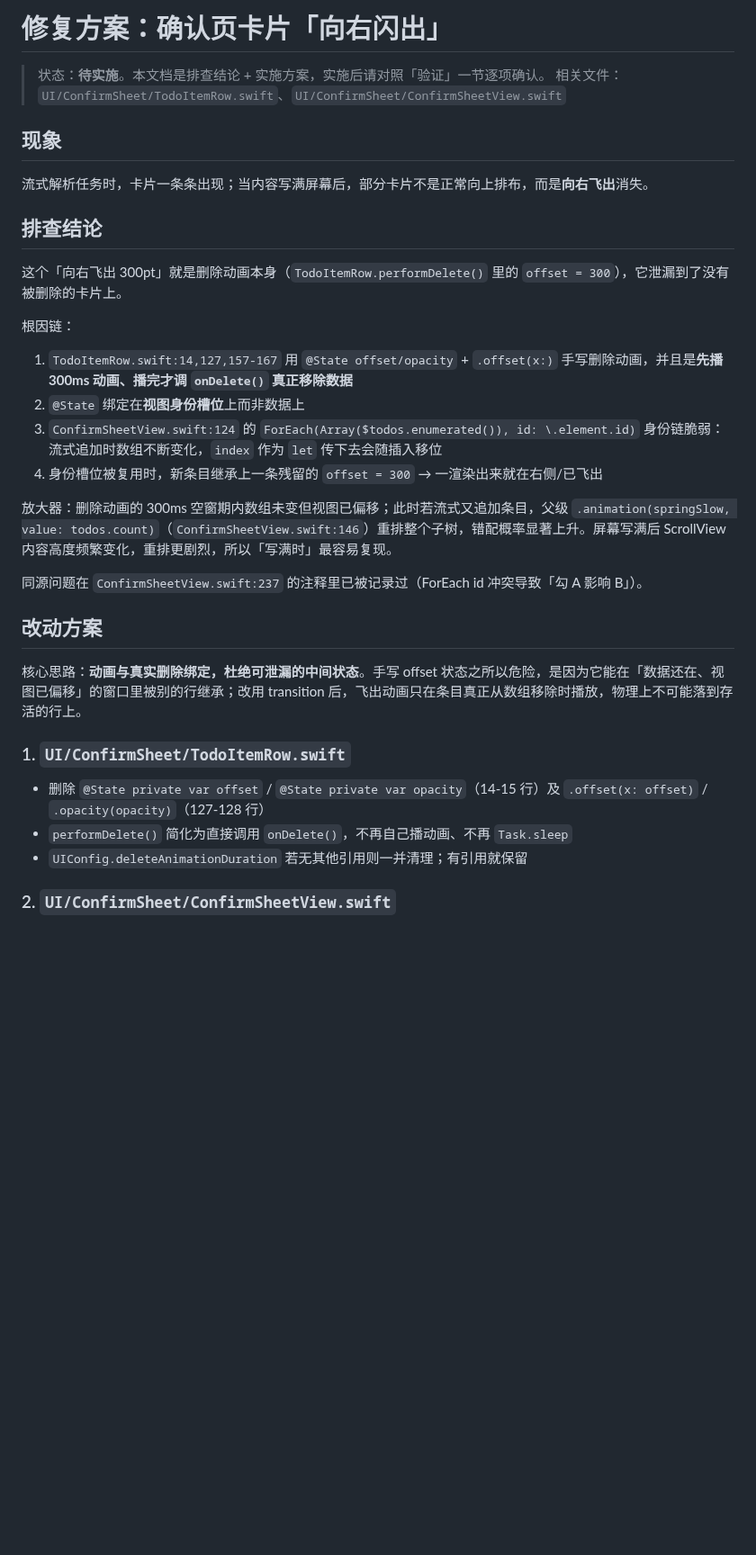
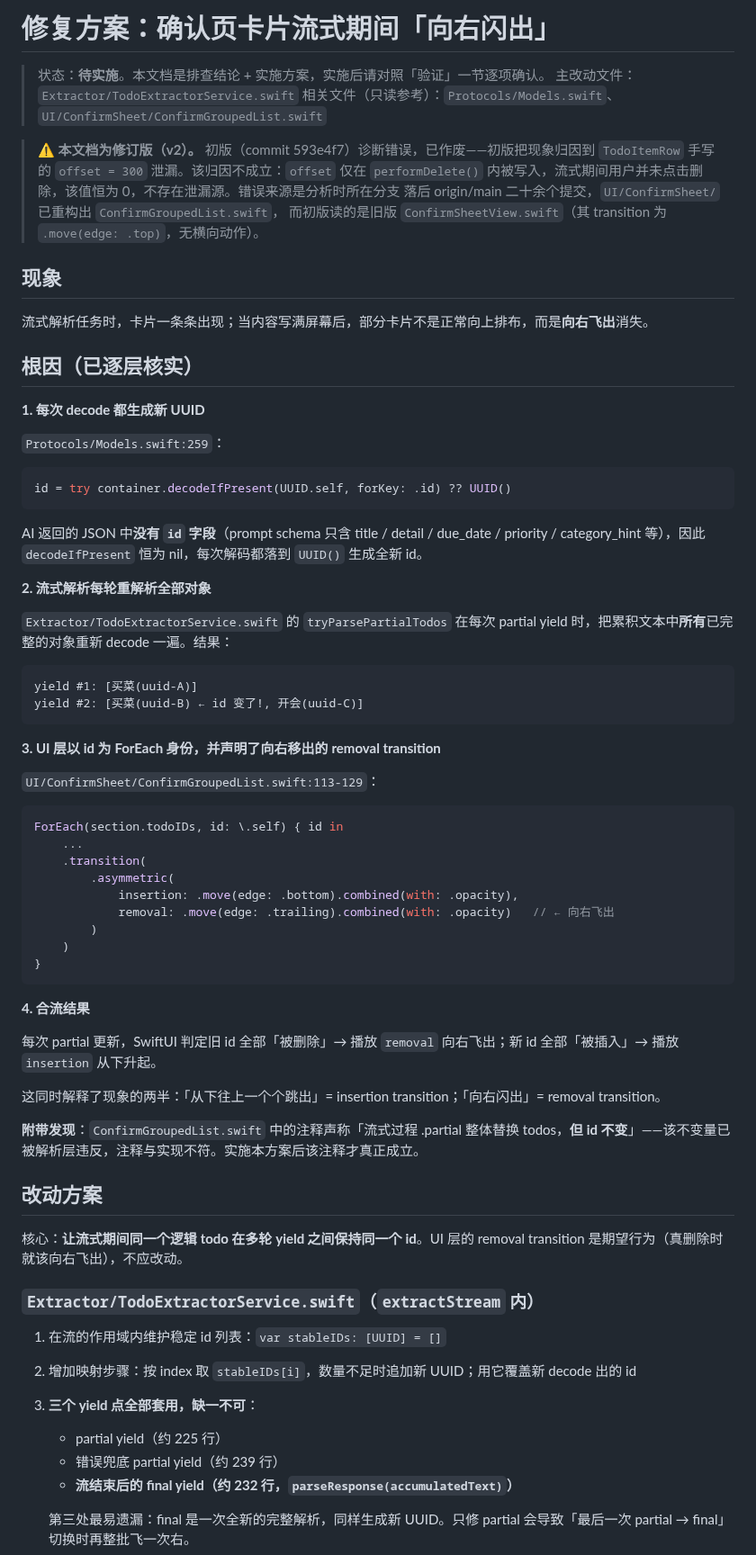
Before and after one commit to qingqingyu/voisetodo, a Markdown page: docs/fix-plan-confirm-sheet-card-flyout.md, the part around one of its changes. Shown at 90% size. Drawn GitHub-style; blank space fills up the shorter version.

Commit message:
docs: 修正确认页「向右闪出」方案 — 初版诊断作废，改为 id 稳定性根因
初版(593e4f7)诊断错误，作废。错误来源:分析时所在分支落后 origin/main
二十余个提交,UI/ConfirmSheet/ 已重构出 ConfirmGroupedList.swift,而初版
读的是旧版 ConfirmSheetView.swift(其 transition 为 .move(edge: .top),
无横向动作),因而错误地把现象归因到 TodoItemRow 手写的 offset = 300 泄漏。
该归因不成立:offset 仅在 performDelete() 内被写入,流式期间用户未点删除,
该值恒为 0,不存在泄漏源。

修订版根因(已逐层核实):
1. Models.swift:259 — AI 返回的 JSON 无 id 字段,decodeIfPresent 恒为 nil,
   每次 decode 都落到 UUID() 生成全新 id
2. tryParsePartialTodos 每轮 partial 把累积文本中所有对象重新 decode
   → 已存在的 todo 每轮换 id
3. ConfirmGroupedList.swift:113-129 以 todo.id 为 ForEach 身份,且声明了
   removal: .move(edge: .trailing) → 旧 id 被判定删除即向右飞出

该机制同时解释现象两半:「从下往上跳出」= insertion transition,
「向右闪出」= removal transition。

修复落在 Extractor/TodoExtractorService.swift:流内维护 stableIDs 按 index
复用,并覆盖三个 yield 点(partial / 错误兜底 partial / final)。第三处最易
遗漏——final 是全新完整解析,只修 partial 会在 partial→final 切换时再飞一次。

附:TodoItemRow 手写删除动画的清理是独立的代码质量问题,与本 bug 无关,
不并入本次修复。

Co-Authored-By: Claude Opus 5 <noreply@anthropic.com>
Claude-Session: https://claude.ai/code/session_01CZU7dvHoZ4txYPEi5Q9ZuN

````diff
--- a/docs/fix-plan-confirm-sheet-card-flyout.md
+++ b/docs/fix-plan-confirm-sheet-card-flyout.md
@@ -1,36 +1,76 @@
-# 修复方案：确认页卡片「向右闪出」
+# 修复方案：确认页卡片流式期间「向右闪出」
 
 > 状态：**待实施**。本文档是排查结论 + 实施方案，实施后请对照「验证」一节逐项确认。
-> 相关文件：`UI/ConfirmSheet/TodoItemRow.swift`、`UI/ConfirmSheet/ConfirmSheetView.swift`
+> 主改动文件：`Extractor/TodoExtractorService.swift`
+> 相关文件（只读参考）：`Protocols/Models.swift`、`UI/ConfirmSheet/ConfirmGroupedList.swift`
+
+> ⚠️ **本文档为修订版（v2）。** 初版（commit 593e4f7）诊断错误，已作废——初版把现象归因到
+> `TodoItemRow` 手写的 `offset = 300` 泄漏。该归因不成立：`offset` 仅在 `performDelete()`
+> 内被写入，流式期间用户并未点击删除，该值恒为 0，不存在泄漏源。错误来源是分析时所在分支
+> 落后 origin/main 二十余个提交，`UI/ConfirmSheet/` 已重构出 `ConfirmGroupedList.swift`，
+> 而初版读的是旧版 `ConfirmSheetView.swift`（其 transition 为 `.move(edge: .top)`，无横向动作）。
 
 ## 现象
 
 流式解析任务时，卡片一条条出现；当内容写满屏幕后，部分卡片不是正常向上排布，而是**向右飞出**消失。
 
-## 排查结论
+## 根因（已逐层核实）
 
-这个「向右飞出 300pt」就是删除动画本身（`TodoItemRow.performDelete()` 里的 `offset = 300`），它泄漏到了没有被删除的卡片上。
+**1. 每次 decode 都生成新 UUID**
 
-根因链：
+`Protocols/Models.swift:259`：
 
-1. `TodoItemRow.swift:14,127,157-167` 用 `@State offset/opacity` + `.offset(x:)` 手写删除动画，并且是**先播 300ms 动画、播完才调 `onDelete()` 真正移除数据**
-2. `@State` 绑定在**视图身份槽位**上而非数据上
-3. `ConfirmSheetView.swift:124` 的 `ForEach(Array($todos.enumerated()), id: \.element.id)` 身份链脆弱：流式追加时数组不断变化，`index` 作为 `let` 传下去会随插入移位
-4. 身份槽位被复用时，新条目继承上一条残留的 `offset = 300` → 一渲染出来就在右侧/已飞出
+```swift
+id = try container.decodeIfPresent(UUID.self, forKey: .id) ?? UUID()
+```
 
-放大器：删除动画的 300ms 空窗期内数组未变但视图已偏移；此时若流式又追加条目，父级 `.animation(springSlow, value: todos.count)`（`ConfirmSheetView.swift:146`）重排整个子树，错配概率显著上升。屏幕写满后 ScrollView 内容高度频繁变化，重排更剧烈，所以「写满时」最容易复现。
+AI 返回的 JSON 中**没有 `id` 字段**（prompt schema 只含 title / detail / due_date / priority / category_hint 等），因此 `decodeIfPresent` 恒为 nil，每次解码都落到 `UUID()` 生成全新 id。
 
-同源问题在 `ConfirmSheetView.swift:237` 的注释里已被记录过（ForEach id 冲突导致「勾 A 影响 B」）。
+**2. 流式解析每轮重解析全部对象**
+
+`Extractor/TodoExtractorService.swift` 的 `tryParsePartialTodos` 在每次 partial yield 时，把累积文本中**所有**已完整的对象重新 decode 一遍。结果：
+
+```
+yield #1: [买菜(uuid-A)]
+yield #2: [买菜(uuid-B) ← id 变了!, 开会(uuid-C)]
+```
+
+**3. UI 层以 id 为 ForEach 身份，并声明了向右移出的 removal transition**
+
+`UI/ConfirmSheet/ConfirmGroupedList.swift:113-129`：
+
+```swift
+ForEach(section.todoIDs, id: \.self) { id in
+    ...
+    .transition(
+        .asymmetric(
+            insertion: .move(edge: .bottom).combined(with: .opacity),
+            removal: .move(edge: .trailing).combined(with: .opacity)   // ← 向右飞出
+        )
+    )
+}
+```
+
+**4. 合流结果**
+
+每次 partial 更新，SwiftUI 判定旧 id 全部「被删除」→ 播放 `removal` 向右飞出；新 id 全部「被插入」→ 播放 `insertion` 从下升起。
+
+这同时解释了现象的两半：「从下往上一个个跳出」= insertion transition；「向右闪出」= removal transition。
+
+**附带发现**：`ConfirmGroupedList.swift` 中的注释声称「流式过程 .partial 整体替换 todos，**但 id 不变**」——该不变量已被解析层违反，注释与实现不符。实施本方案后该注释才真正成立。
 
 ## 改动方案
 
-核心思路：**动画与真实删除绑定，杜绝可泄漏的中间状态**。手写 offset 状态之所以危险，是因为它能在「数据还在、视图已偏移」的窗口里被别的行继承；改用 transition 后，飞出动画只在条目真正从数组移除时播放，物理上不可能落到存活的行上。
+核心：**让流式期间同一个逻辑 todo 在多轮 yield 之间保持同一个 id**。UI 层的 removal transition 是期望行为（真删除时就该向右飞出），不应改动。
 
-### 1. `UI/ConfirmSheet/TodoItemRow.swift`
+### `Extractor/TodoExtractorService.swift`（`extractStream` 内）
 
-- 删除 `@State private var offset` / `@State private var opacity`（14-15 行）及 `.offset(x: offset)` / `.opacity(opacity)`（127-128 行）
-- `performDelete()` 简化为直接调用 `onDelete()`，不再自己播动画、不再 `Task.sleep`
-- `UIConfig.deleteAnimationDuration` 若无其他引用则一并清理；有引用就保留
+1. 在流的作用域内维护稳定 id 列表：`var stableIDs: [UUID] = []`
+2. 增加映射步骤：按 index 取 `stableIDs[i]`，数量不足时追加新 UUID；用它覆盖新 decode 出的 id
+3. **三个 yield 点全部套用，缺一不可**：
+   - partial yield（约 225 行）
+   - 错误兜底 partial yield（约 239 行）
+   - **流结束后的 final yield（约 232 行，`parseResponse(accumulatedText)`）**
 
-### 2. `UI/ConfirmSheet/ConfirmSheetView.swift`
+   第三处最易遗漏：final 是一次全新的完整解析，同样生成新 UUID。只修 partial 会导致「最后一次 partial → final」切换时再整批飞一次右。
 
````
Also changed, not shown: other parts of docs/fix-plan-confirm-sheet-card-flyout.md (+21 -16 lines).
